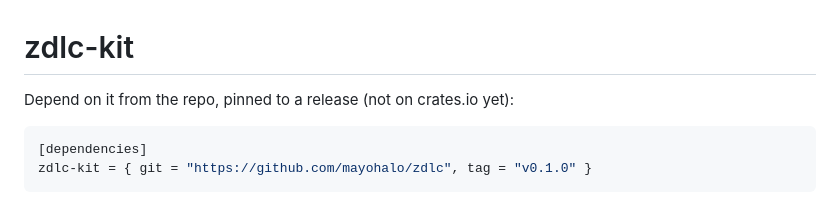
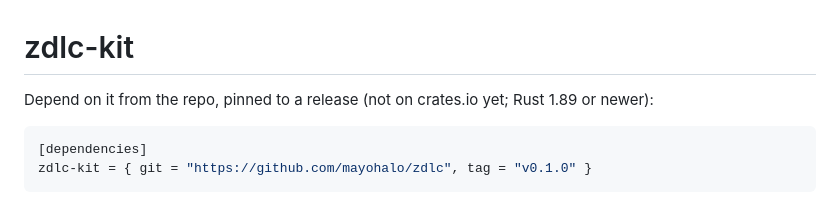
Before and after one commit to mayohalo/zdlc, a Markdown page: crates/zdlc-kit/README.md, the part around the change. Drawn GitHub-style.

Commit message:
Docs: the kit needs Rust 1.89 or newer
Co-Authored-By: Claude Opus 5.5 <noreply@anthropic.com>

````diff
--- a/crates/zdlc-kit/README.md
+++ b/crates/zdlc-kit/README.md
@@ -1,6 +1,6 @@
 # zdlc-kit
 
-Depend on it from the repo, pinned to a release (not on crates.io yet):
+Depend on it from the repo, pinned to a release (not on crates.io yet; Rust 1.89 or newer):
 
 ```toml
 [dependencies]
````
Also changed, not shown: docs/first-app.md (+1 -1 lines).
